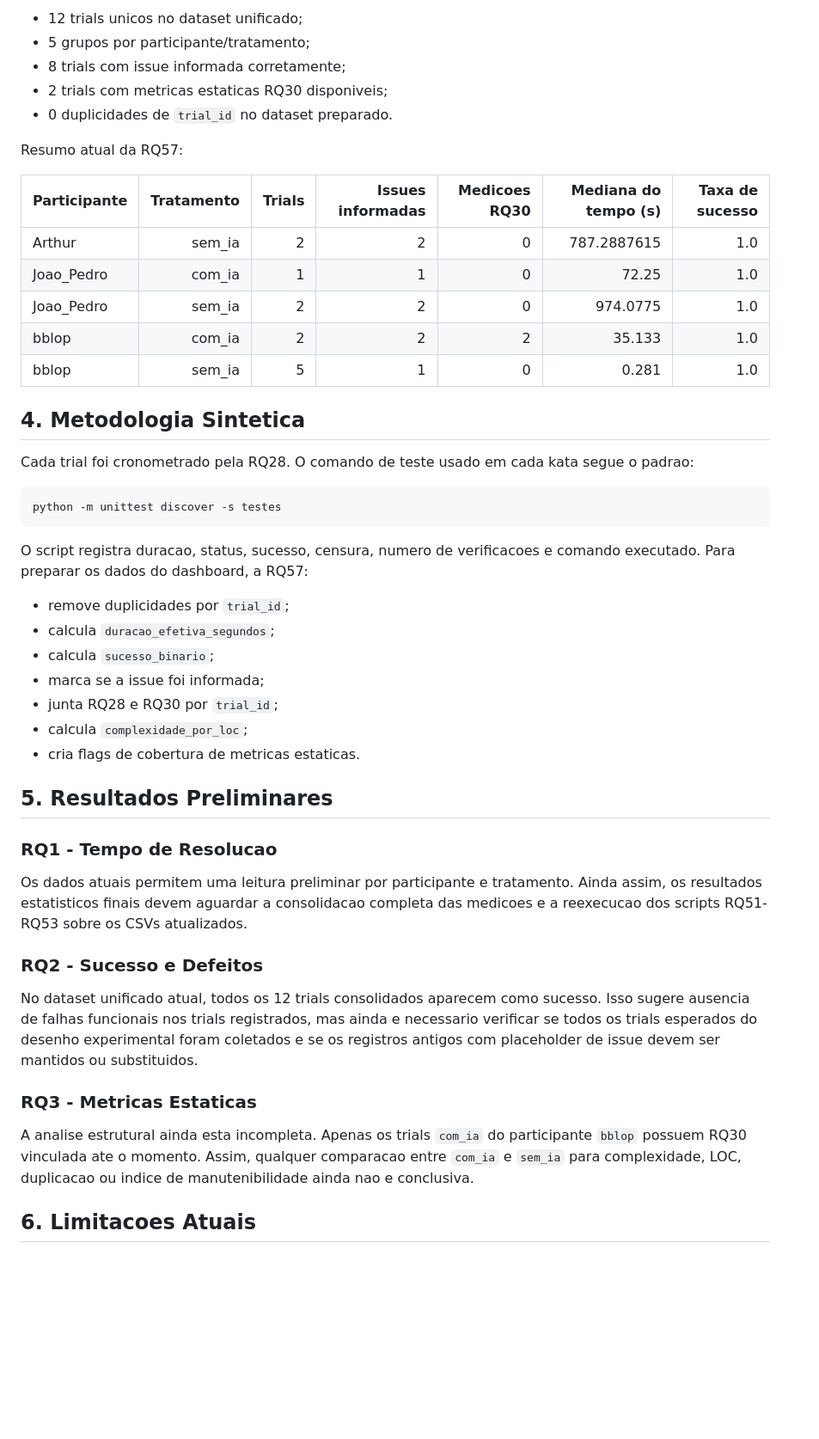
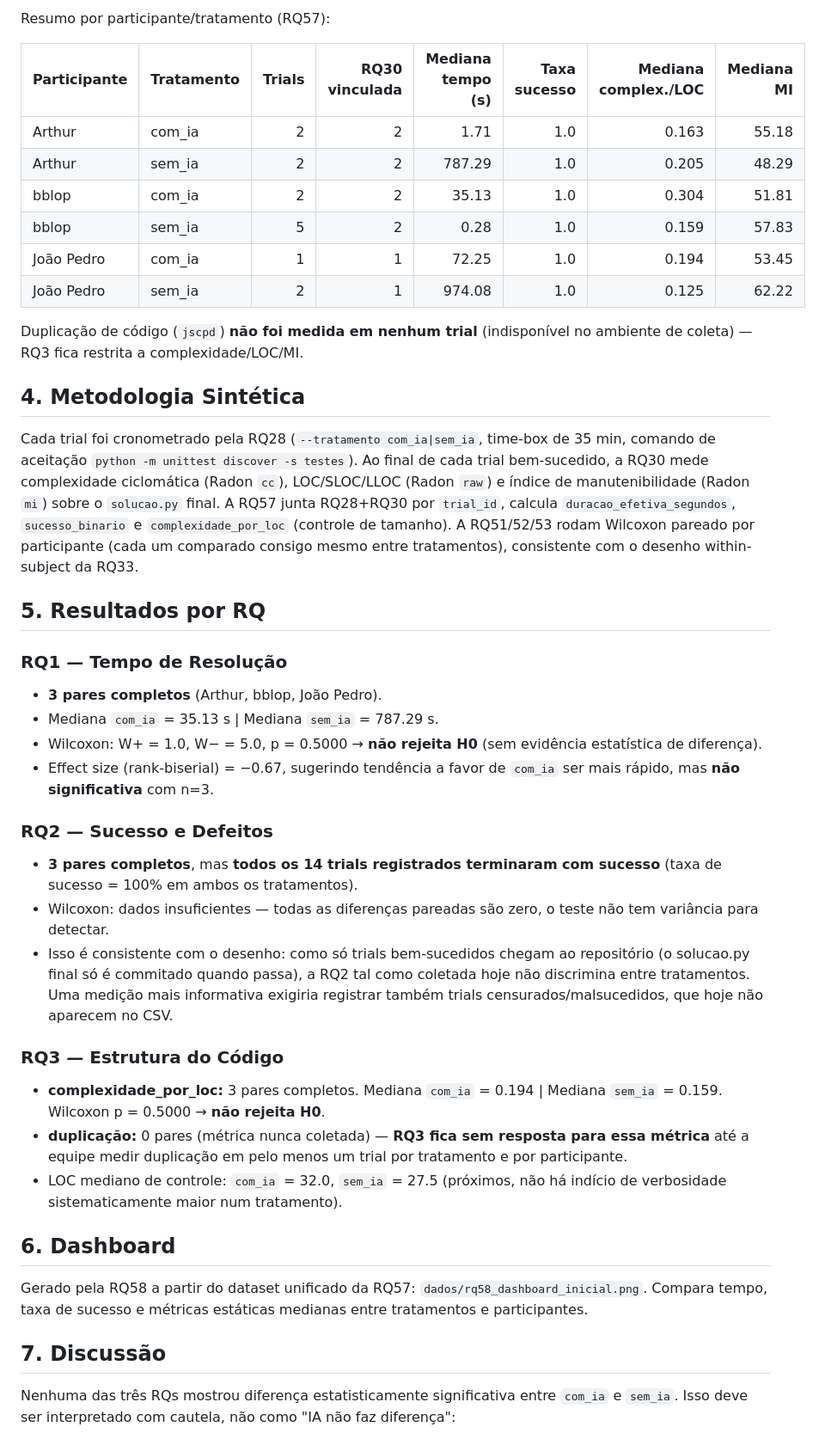
Before and after one commit to BernardoApl/metrica-software, a Markdown page: Relatorio_Final_Lab02_Metricas_de_Software.md, the part around one of its changes. Shown at 86% size. Rendered like a GitHub page; blank space fills up the shorter version.

Commit message:
atualizando relatorio final com os dados que temos

````diff
--- a/Relatorio_Final_Lab02_Metricas_de_Software.md
+++ b/Relatorio_Final_Lab02_Metricas_de_Software.md
@@ -38,51 +49,47 @@ A RQ57 consolida os dados atuais em:
 
-- 12 trials unicos no dataset unificado;
-- 5 grupos por participante/tratamento;
-- 8 trials com issue informada corretamente;
-- 2 trials com metricas estaticas RQ30 disponiveis;
-- 0 duplicidades de `trial_id` no dataset preparado.
+Resumo por participante/tratamento (RQ57):
 
-Resumo atual da RQ57:
+| Participante | Tratamento | Trials | RQ30 vinculada | Mediana tempo (s) | Taxa sucesso | Mediana complex./LOC | Mediana MI |
+|---|---|---:|---:|---:|---:|---:|---:|
+| Arthur | com_ia | 2 | 2 | 1.71 | 1.0 | 0.163 | 55.18 |
+| Arthur | sem_ia | 2 | 2 | 787.29 | 1.0 | 0.205 | 48.29 |
+| bblop | com_ia | 2 | 2 | 35.13 | 1.0 | 0.304 | 51.81 |
+| bblop | sem_ia | 5 | 2 | 0.28 | 1.0 | 0.159 | 57.83 |
+| João Pedro | com_ia | 1 | 1 | 72.25 | 1.0 | 0.194 | 53.45 |
+| João Pedro | sem_ia | 2 | 1 | 974.08 | 1.0 | 0.125 | 62.22 |
 
-| Participante | Tratamento | Trials | Issues informadas | Medicoes RQ30 | Mediana do tempo (s) | Taxa de sucesso |
-|---|---:|---:|---:|---:|---:|---:|
-| Arthur | sem_ia | 2 | 2 | 0 | 787.2887615 | 1.0 |
-| Joao_Pedro | com_ia | 1 | 1 | 0 | 72.25 | 1.0 |
-| Joao_Pedro | sem_ia | 2 | 2 | 0 | 974.0775 | 1.0 |
-| bblop | com_ia | 2 | 2 | 2 | 35.133 | 1.0 |
-| bblop | sem_ia | 5 | 1 | 0 | 0.281 | 1.0 |
+Duplicação de código (`jscpd`) **não foi medida em nenhum trial** (indisponível no ambiente de coleta) — RQ3 fica restrita a complexidade/LOC/MI.
 
-## 4. Metodologia Sintetica
+## 4. Metodologia Sintética
 
-Cada trial foi cronometrado pela RQ28. O comando de teste usado em cada kata segue o padrao:
+Cada trial foi cronometrado pela RQ28 (`--tratamento com_ia|sem_ia`, time-box de 35 min, comando de aceitação `python -m unittest discover -s testes`). Ao final de cada trial bem-sucedido, a RQ30 mede complexidade ciclomática (Radon `cc`), LOC/SLOC/LLOC (Radon `raw`) e índice de manutenibilidade (Radon `mi`) sobre o `solucao.py` final. A RQ57 junta RQ28+RQ30 por `trial_id`, calcula `duracao_efetiva_segundos`, `sucesso_binario` e `complexidade_por_loc` (controle de tamanho). A RQ51/52/53 rodam Wilcoxon pareado por participante (cada um comparado consigo mesmo entre tratamentos), consistente com o desenho within-subject da RQ33.
 
-```powershell
-python -m unittest discover -s testes
-```
+## 5. Resultados por RQ
 
-O script registra duracao, status, sucesso, censura, numero de verificacoes e comando executado. Para preparar os dados do dashboard, a RQ57:
+### RQ1 — Tempo de Resolução
 
-- remove duplicidades por `trial_id`;
-- calcula `duracao_efetiva_segundos`;
-- calcula `sucesso_binario`;
-- marca se a issue foi informada;
-- junta RQ28 e RQ30 por `trial_id`;
-- calcula `complexidade_por_loc`;
-- cria flags de cobertura de metricas estaticas.
+- **3 pares completos** (Arthur, bblop, João Pedro).
+- Mediana `com_ia` = 35.13 s | Mediana `sem_ia` = 787.29 s.
+- Wilcoxon: W+ = 1.0, W− = 5.0, p = 0.5000 → **não rejeita H0** (sem evidência estatística de diferença).
+- Effect size (rank-biserial) = −0.67, sugerindo tendência a favor de `com_ia` ser mais rápido, mas **não significativa** com n=3.
 
-## 5. Resultados Preliminares
+### RQ2 — Sucesso e Defeitos
 
-### RQ1 - Tempo de Resolucao
+- **3 pares completos**, mas **todos os 14 trials registrados terminaram com sucesso** (taxa de sucesso = 100% em ambos os tratamentos).
+- Wilcoxon: dados insuficientes — todas as diferenças pareadas são zero, o teste não tem variância para detectar.
+- Isso é consistente com o desenho: como só trials bem-sucedidos chegam ao repositório (o solucao.py final só é commitado quando passa), a RQ2 tal como coletada hoje não discrimina entre tratamentos. Uma medição mais informativa exigiria registrar também trials censurados/malsucedidos, que hoje não aparecem no CSV.
 
-Os dados atuais permitem uma leitura preliminar por participante e tratamento. Ainda assim, os resultados estatisticos finais devem aguardar a consolidacao completa das medicoes e a reexecucao dos scripts RQ51-RQ53 sobre os CSVs atualizados.
+### RQ3 — Estrutura do Código
 
-### RQ2 - Sucesso e Defeitos
+- **complexidade_por_loc:** 3 pares completos. Mediana `com_ia` = 0.194 | Mediana `sem_ia` = 0.159. Wilcoxon p = 0.5000 → **não rejeita H0**.
+- **duplicação:** 0 pares (métrica nunca coletada) — **RQ3 fica sem resposta para essa métrica** até a equipe medir duplicação em pelo menos um trial por tratamento e por participante.
+- LOC mediano de controle: `com_ia` = 32.0, `sem_ia` = 27.5 (próximos, não há indício de verbosidade sistematicamente maior num tratamento).
 
-No dataset unificado atual, todos os 12 trials consolidados aparecem como sucesso. Isso sugere ausencia de falhas funcionais nos trials registrados, mas ainda e necessario verificar se todos os trials esperados do desenho experimental foram coletados e se os registros antigos com placeholder de issue devem ser mantidos ou substituidos.
+## 6. Dashboard
 
-### RQ3 - Metricas Estaticas
+Gerado pela RQ58 a partir do dataset unificado da RQ57: `dados/rq58_dashboard_inicial.png`. Compara tempo, taxa de sucesso e métricas estáticas medianas entre tratamentos e participantes.
 
-A analise estrutural ainda esta incompleta. Apenas os trials `com_ia` do participante `bblop` possuem RQ30 vinculada ate o momento. Assim, qualquer comparacao entre `com_ia` e `sem_ia` para complexidade, LOC, duplicacao ou indice de manutenibilidade ainda nao e conclusiva.
+## 7. Discussão
 
-## 6. Limitacoes Atuais
+Nenhuma das três RQs mostrou diferença estatisticamente significativa entre `com_ia` e `sem_ia`. Isso deve ser interpretado com cautela, não como "IA não faz diferença":
 
````
Also changed, not shown: other parts of Relatorio_Final_Lab02_Metricas_de_Software.md (+54 -31 lines).
